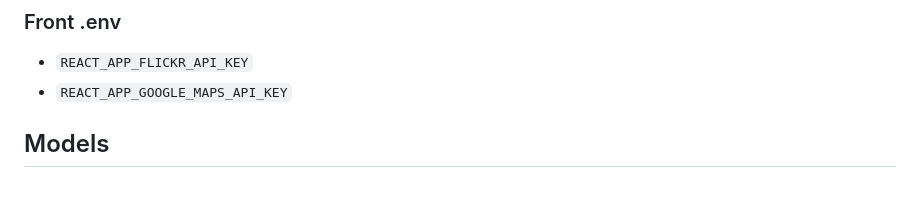
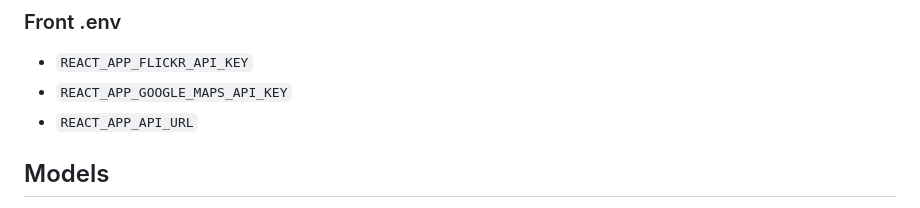
Before and after one commit to tssa017/boulder_bike_tour, a Markdown page: README.md, the part around the change. Drawn GitHub-style.

Commit message:
:memo: updqte reqdme

```diff
--- a/README.md
+++ b/README.md
@@ -82,6 +82,7 @@ Ensure you have the following environment variables set in `config/.env` files i
 
 -   `REACT_APP_FLICKR_API_KEY`
 -   `REACT_APP_GOOGLE_MAPS_API_KEY`
+-   `REACT_APP_API_URL`
 
 ## Models
 
```
